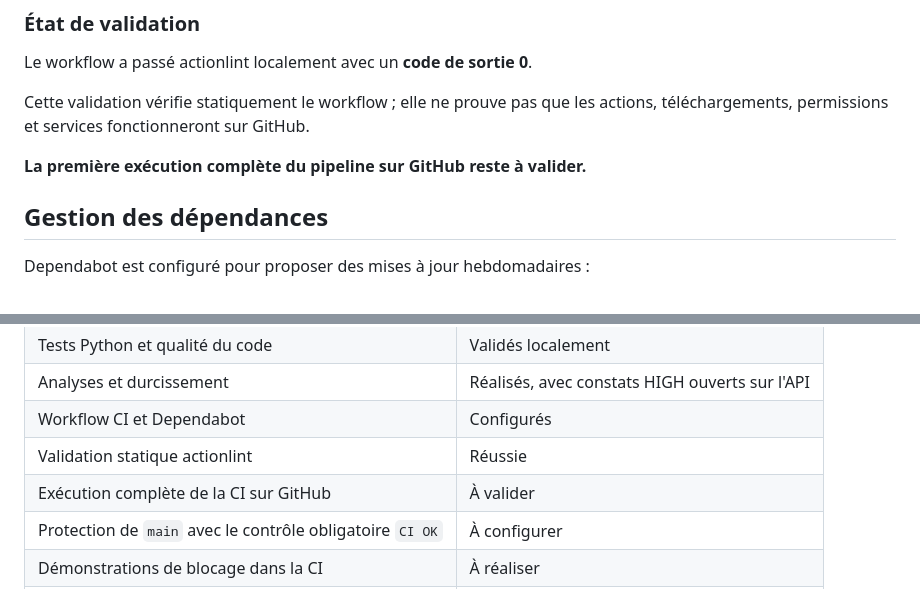
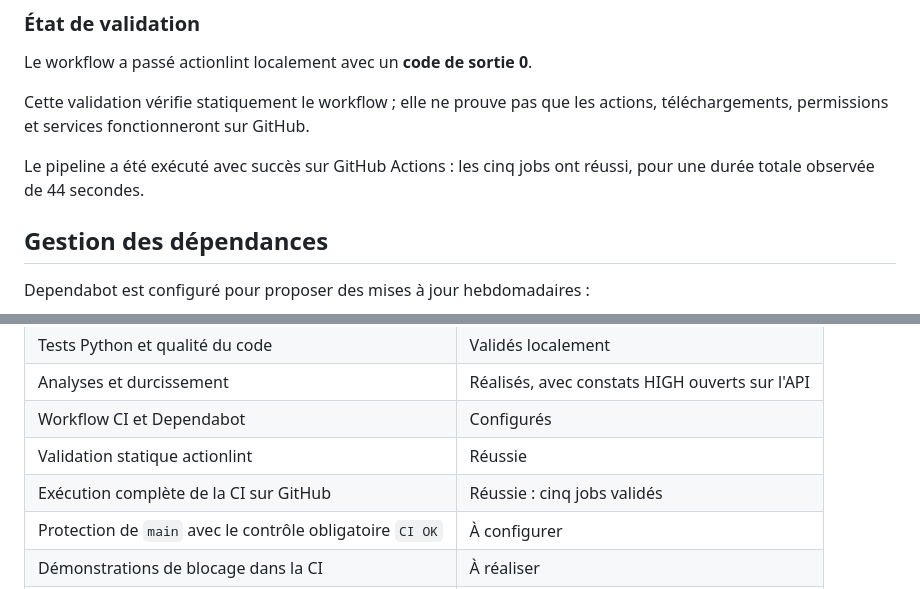
Before and after one commit to Eachr4f/devsecops-platform, a Markdown page: README.md, 2 parts joined by grey strips. Rendered like a GitHub page.

Commit message:
docs: record successful GitHub CI run

```diff
--- a/README.md
+++ b/README.md
@@ -299,7 +299,8 @@ Cette validation vérifie statiquement le workflow ; elle ne prouve pas
 que les actions, téléchargements, permissions et services fonctionneront
 sur GitHub.
 
-**La première exécution complète du pipeline sur GitHub reste à valider.**
+Le pipeline a été exécuté avec succès sur GitHub Actions :
+les cinq jobs ont réussi, pour une durée totale observée de 44 secondes.
 
 ## Gestion des dépendances
 
@@ -324,7 +325,7 @@ Aucune fusion automatique n'est configurée.
 | Analyses et durcissement | Réalisés, avec constats HIGH ouverts sur l'API |
 | Workflow CI et Dependabot | Configurés |
 | Validation statique actionlint | Réussie |
-| Exécution complète de la CI sur GitHub | À valider |
+| Exécution complète de la CI sur GitHub | Réussie : cinq jobs validés |
 | Protection de `main` avec le contrôle obligatoire `CI OK` | À configurer |
 | Démonstrations de blocage dans la CI | À réaliser |
 | Déploiement Kubernetes, GitOps et observabilité | Étapes ultérieures |
```
